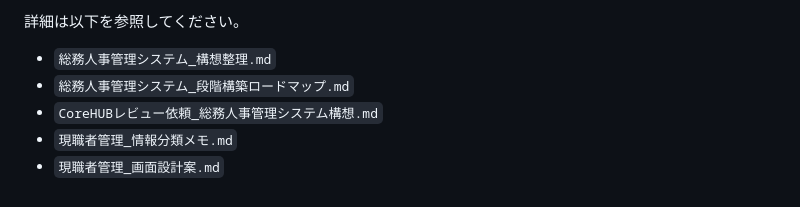
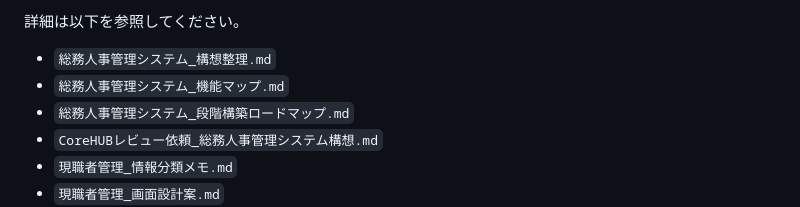
Before and after one commit to ideanow-shift/hr-investment-dashboard, a Markdown page: README.md, the part around the change. Rendered like a GitHub page.

```diff
--- a/README.md
+++ b/README.md
@@ -82,6 +82,7 @@ Googleスプレッドシートは移行確認・バックアップ用途とし
 詳細は以下を参照してください。
 
 - `総務人事管理システム_構想整理.md`
+- `総務人事管理システム_機能マップ.md`
 - `総務人事管理システム_段階構築ロードマップ.md`
 - `CoreHUBレビュー依頼_総務人事管理システム構想.md`
 - `現職者管理_情報分類メモ.md`
```
Also changed, not shown: 作業ログ_2026-07-07.md (+1 -0 lines), 総務人事管理システム_機能マップ.md (added, +176 -0 lines).
